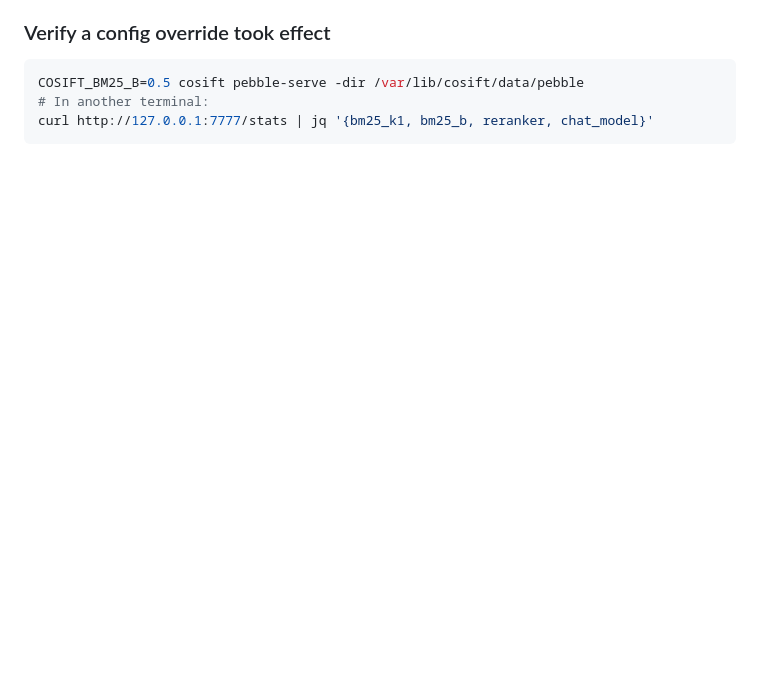
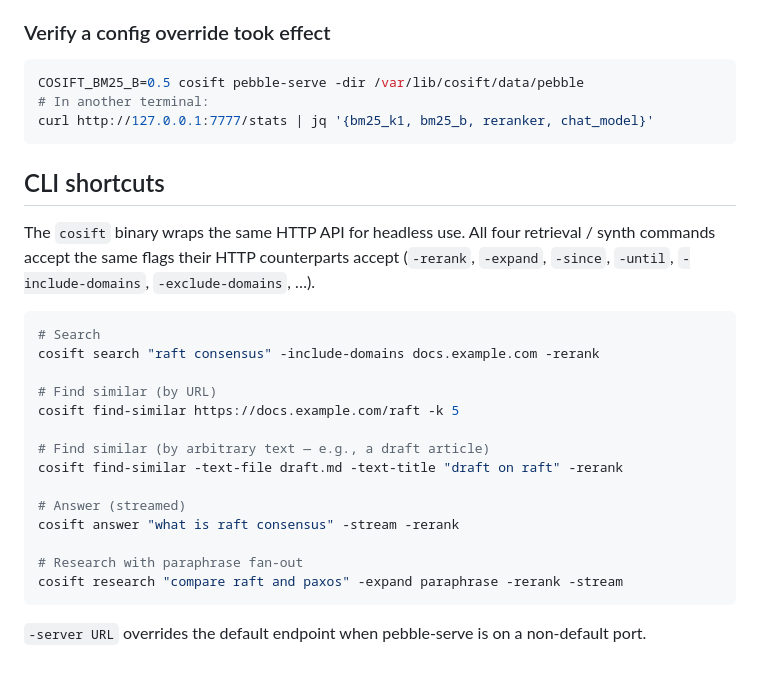
Before and after one commit to pilot-protocol/cosift, a Markdown page: docs/EXAMPLES.md, the part around the change. GitHub-like rendering; blank space fills up the shorter version.

Commit message:
docs: EXAMPLES.md adds 'CLI shortcuts' section
Until now the recipes were all curl. The cosift binary wraps the
same HTTP API for headless use, and iters 304-306 brought all four
retrieval CLI commands to flag-parity with their HTTP endpoints.
The new section shows the canonical CLI invocations for each
endpoint plus a brief mention that -server overrides the default
when pebble-serve is on a non-default port.

No new flags or behavior — just visibility for the existing CLI.

````diff
--- a/docs/EXAMPLES.md
+++ b/docs/EXAMPLES.md
@@ -205,3 +205,26 @@ COSIFT_BM25_B=0.5 cosift pebble-serve -dir /var/lib/cosift/data/pebble
 # In another terminal:
 curl http://127.0.0.1:7777/stats | jq '{bm25_k1, bm25_b, reranker, chat_model}'
 ```
+
+## CLI shortcuts
+
+The `cosift` binary wraps the same HTTP API for headless use. All four retrieval / synth commands accept the same flags their HTTP counterparts accept (`-rerank`, `-expand`, `-since`, `-until`, `-include-domains`, `-exclude-domains`, …).
+
+```bash
+# Search
+cosift search "raft consensus" -include-domains docs.example.com -rerank
+
+# Find similar (by URL)
+cosift find-similar https://docs.example.com/raft -k 5
+
+# Find similar (by arbitrary text — e.g., a draft article)
+cosift find-similar -text-file draft.md -text-title "draft on raft" -rerank
+
+# Answer (streamed)
+cosift answer "what is raft consensus" -stream -rerank
+
+# Research with paraphrase fan-out
+cosift research "compare raft and paxos" -expand paraphrase -rerank -stream
+```
+
+`-server URL` overrides the default endpoint when pebble-serve is on a non-default port.
````
Also changed, not shown: docs/PEBBLE.md (+1 -0 lines).
